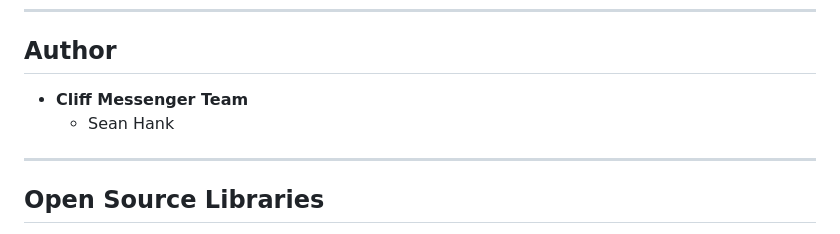
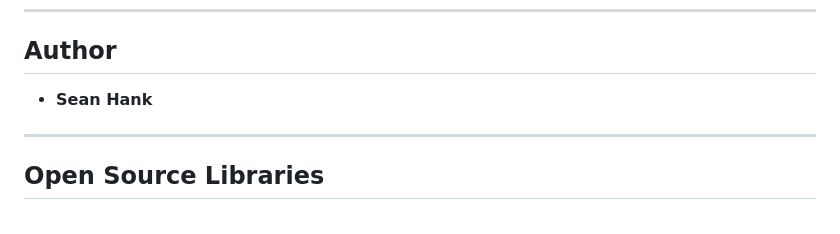
Before and after one commit to SeanHank/CliffMessenger, a Markdown page: CREDITS.md, the part around the change. GitHub-like rendering.

```diff
--- a/CREDITS.md
+++ b/CREDITS.md
@@ -9,8 +9,7 @@ An end-to-end encrypted secure messenger.
 
 ## Author
 
-- **Cliff Messenger Team**
-  - Sean Hank
+- **Sean Hank**
 
 ---
 
```
